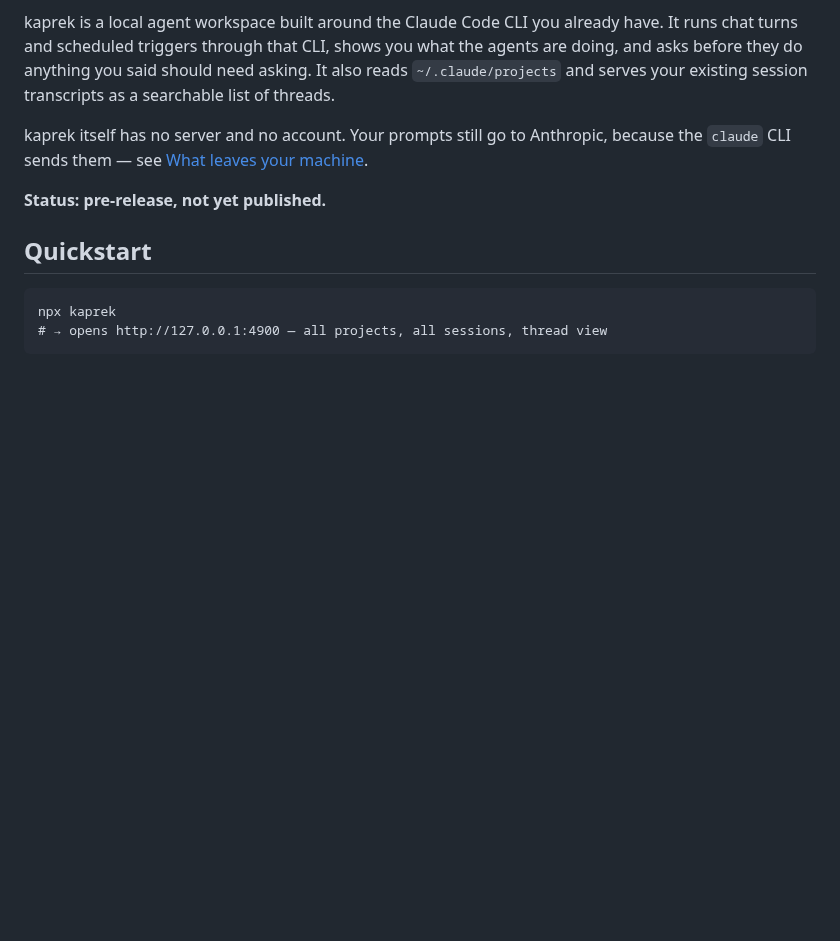
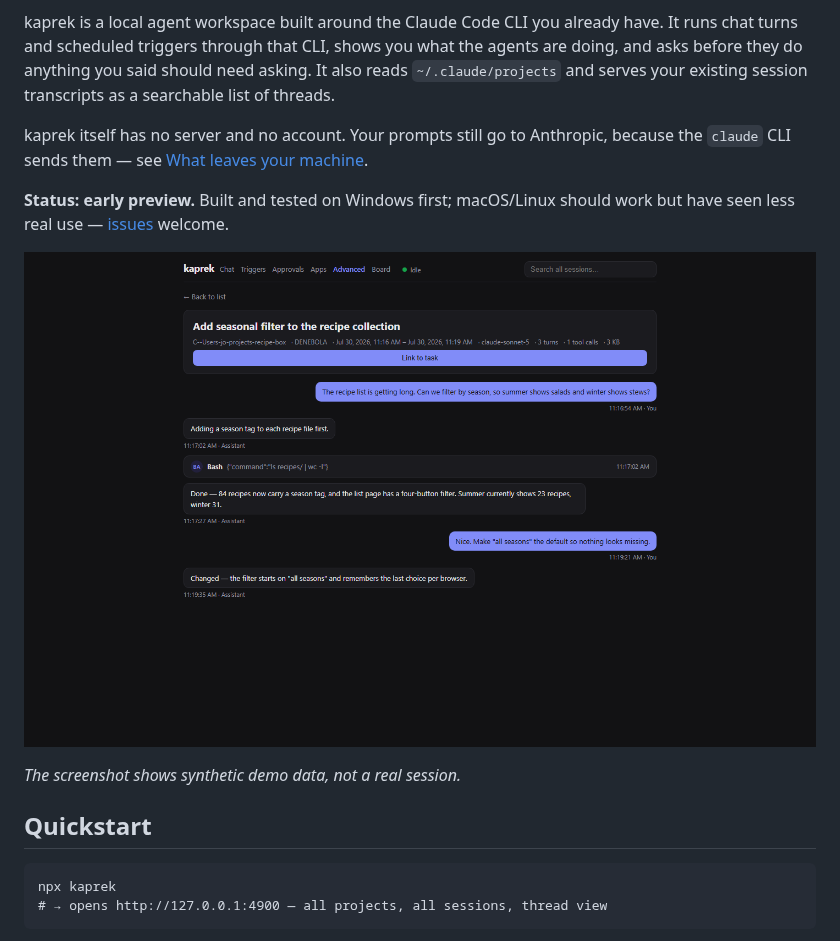
Before and after one commit to klausarent/kaprek, a Markdown page: README.md, the part around the change. Drawn GitHub-style; pictures changed too: docs/screenshot.png (added); blank space fills up the shorter version.

Commit message:
chore: ready for the first public release
- package.json: drop private, version 0.1.0, repository/homepage/bugs
  pointing at klausarent/kaprek, description covering what it now is
- README: early-preview status line, thread-view screenshot (synthetic
  demo data, labeled as such)

Co-Authored-By: Claude Fable 5 <noreply@anthropic.com>

```diff
--- a/README.md
+++ b/README.md
@@ -6,9 +6,11 @@ kaprek is a local agent workspace built around the Claude Code CLI you already h
 
 kaprek itself has no server and no account. Your prompts still go to Anthropic, because the `claude` CLI sends them — see [What leaves your machine](#what-leaves-your-machine).
 
-**Status: pre-release, not yet published.**
+**Status: early preview.** Built and tested on Windows first; macOS/Linux should work but have seen less real use — [issues](https://github.com/klausarent/kaprek/issues) welcome.
 
-<!-- TODO: add screenshot before launch (docs/screenshot.png) -->
+![kaprek's thread view — a session rendered as a conversation, with tool calls](docs/screenshot.png)
+
+*The screenshot shows synthetic demo data, not a real session.*
 
 ## Quickstart
 
```
Also changed, not shown: 1 other file.
